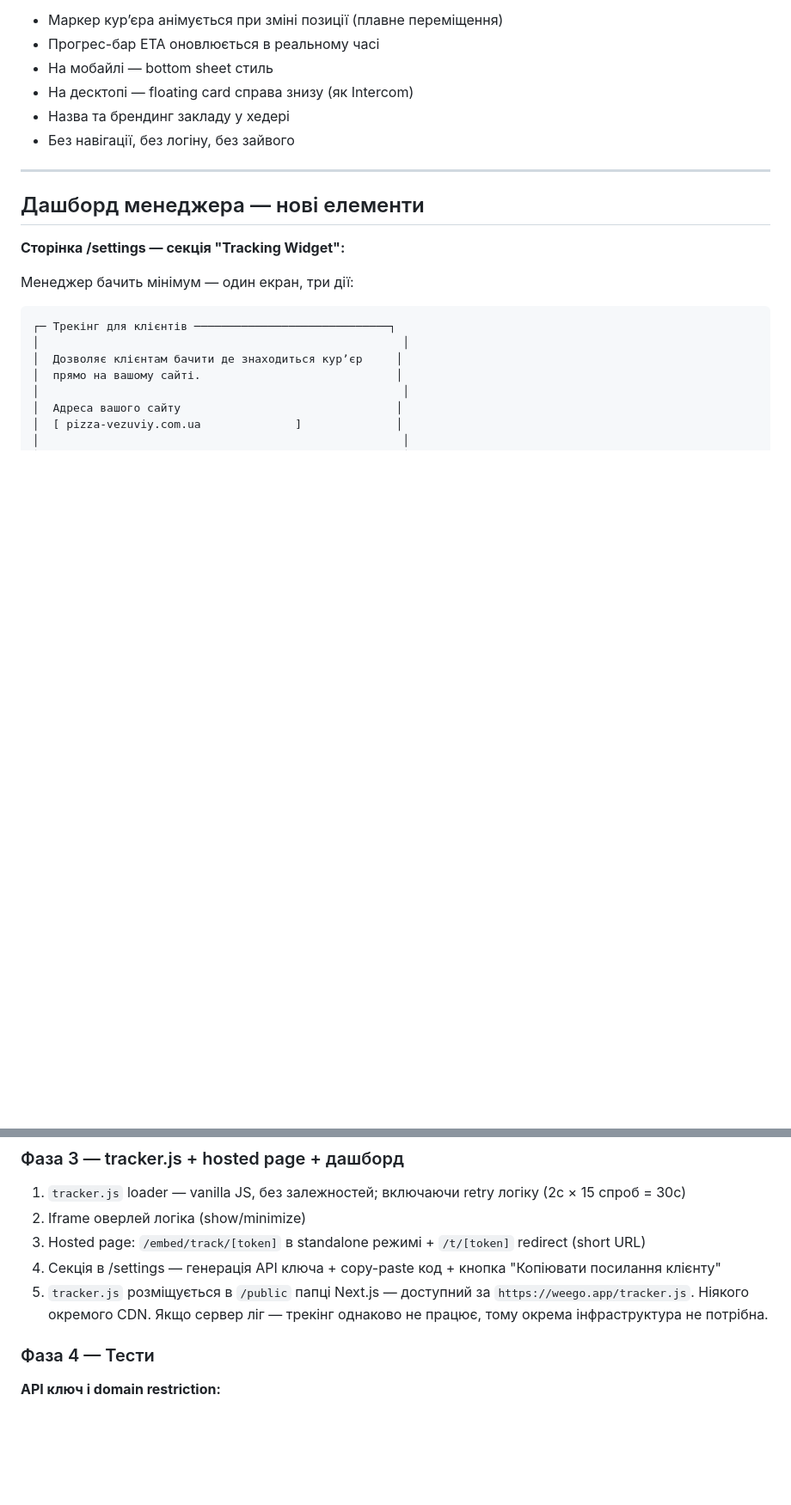
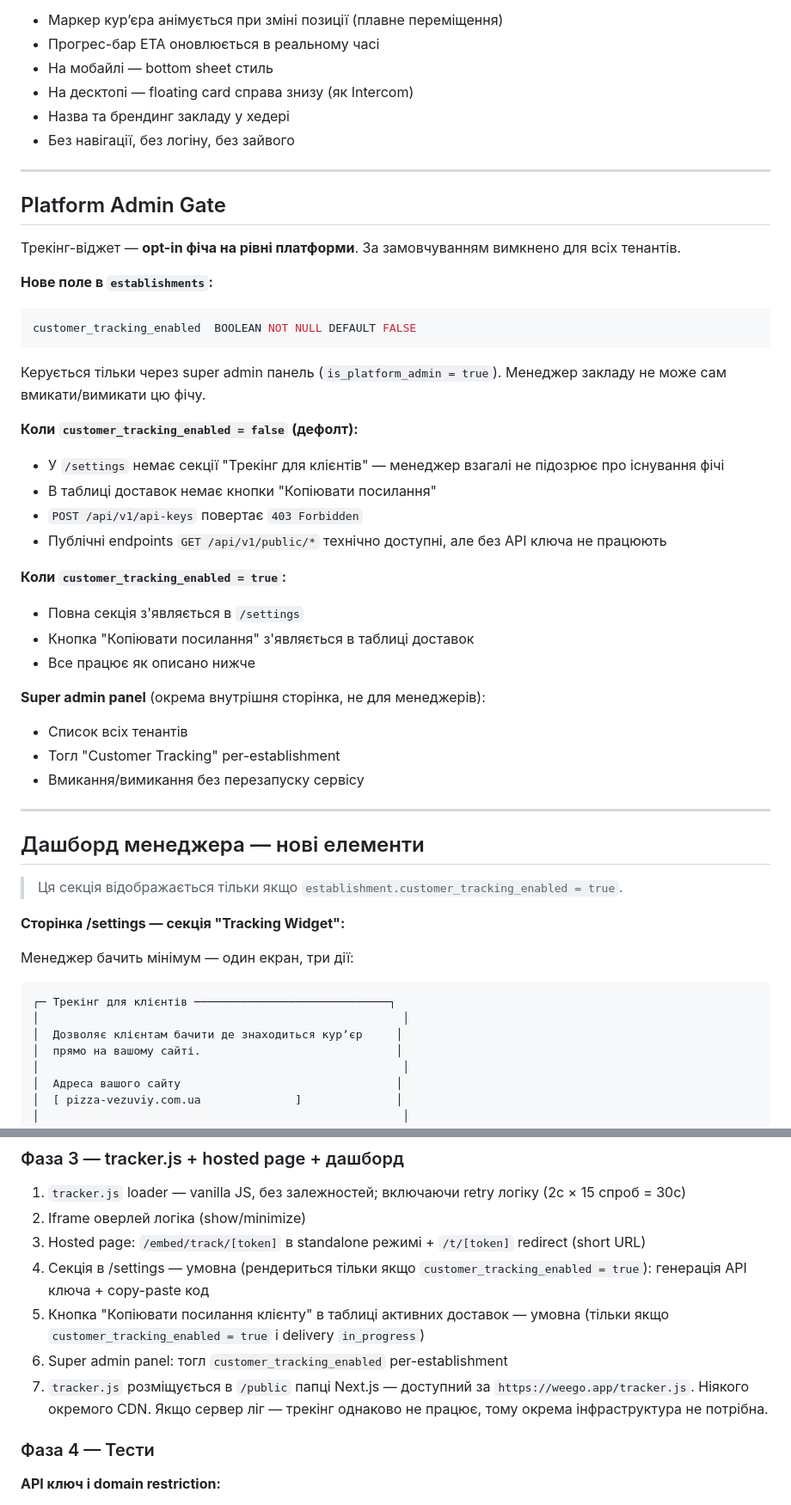
Before and after one commit to RicieriF/ownfleet, a Markdown page: 07_Feature_CustomerTracking.md, 2 parts joined by grey strips. Shown at 86% size. GitHub-like rendering; blank space fills up the shorter version.

Commit message:
feat(tracking): add platform admin gate for customer tracking widget
Add customer_tracking_enabled boolean (DEFAULT FALSE) to establishments.
Feature is opt-in per tenant, enabled only via super admin panel.
Managers see no tracking UI unless explicitly enabled for their establishment.

Co-Authored-By: Claude Sonnet 4.6 <noreply@anthropic.com>

````diff
--- a/07_Feature_CustomerTracking.md
+++ b/07_Feature_CustomerTracking.md
@@ -406,7 +406,38 @@ Next.js route, рендериться всередині iframe. Мобайл-ф
 
 ---
 
+## Platform Admin Gate
+
+Трекінг-віджет — **opt-in фіча на рівні платформи**. За замовчуванням вимкнено для всіх тенантів.
+
+**Нове поле в `establishments`:**
+```sql
+customer_tracking_enabled  BOOLEAN NOT NULL DEFAULT FALSE
+```
+
+Керується тільки через super admin панель (`is_platform_admin = true`). Менеджер закладу не може сам вмикати/вимикати цю фічу.
+
+**Коли `customer_tracking_enabled = false` (дефолт):**
+- У `/settings` немає секції "Трекінг для клієнтів" — менеджер взагалі не підозрює про існування фічі
+- В таблиці доставок немає кнопки "Копіювати посилання"
+- `POST /api/v1/api-keys` повертає `403 Forbidden`
+- Публічні endpoints `GET /api/v1/public/*` технічно доступні, але без API ключа не працюють
+
+**Коли `customer_tracking_enabled = true`:**
+- Повна секція з'являється в `/settings`
+- Кнопка "Копіювати посилання" з'являється в таблиці доставок
+- Все працює як описано нижче
+
+**Super admin panel** (окрема внутрішня сторінка, не для менеджерів):
+- Список всіх тенантів
+- Тогл "Customer Tracking" per-establishment
+- Вмикання/вимикання без перезапуску сервісу
+
+---
+
 ## Дашборд менеджера — нові елементи
+
+> Ця секція відображається тільки якщо `establishment.customer_tracking_enabled = true`.
 
 **Сторінка /settings — секція "Tracking Widget":**
 
@@ -563,8 +606,10 @@ Referrer-Policy: strict-origin-when-cross-origin
 1. `tracker.js` loader — vanilla JS, без залежностей; включаючи retry логіку (2с × 15 спроб = 30с)
 2. Iframe оверлей логіка (show/minimize)
 3. Hosted page: `/embed/track/[token]` в standalone режимі + `/t/[token]` redirect (short URL)
-4. Секція в /settings — генерація API ключа + copy-paste код + кнопка "Копіювати посилання клієнту"
-5. `tracker.js` розміщується в `/public` папці Next.js — доступний за `https://weego.app/tracker.js`. Ніякого окремого CDN. Якщо сервер ліг — трекінг однаково не працює, тому окрема інфраструктура не потрібна.
+4. Секція в /settings — умовна (рендериться тільки якщо `customer_tracking_enabled = true`): генерація API ключа + copy-paste код
+5. Кнопка "Копіювати посилання клієнту" в таблиці активних доставок — умовна (тільки якщо `customer_tracking_enabled = true` і delivery `in_progress`)
+6. Super admin panel: тогл `customer_tracking_enabled` per-establishment
+7. `tracker.js` розміщується в `/public` папці Next.js — доступний за `https://weego.app/tracker.js`. Ніякого окремого CDN. Якщо сервер ліг — трекінг однаково не працює, тому окрема інфраструктура не потрібна.
 
 ### Фаза 4 — Тести
 **API ключ і domain restriction:**
````
Also changed, not shown: other parts of 07_Feature_CustomerTracking.md (+13 -1 lines), CLAUDE.md (+6 -1 lines).
